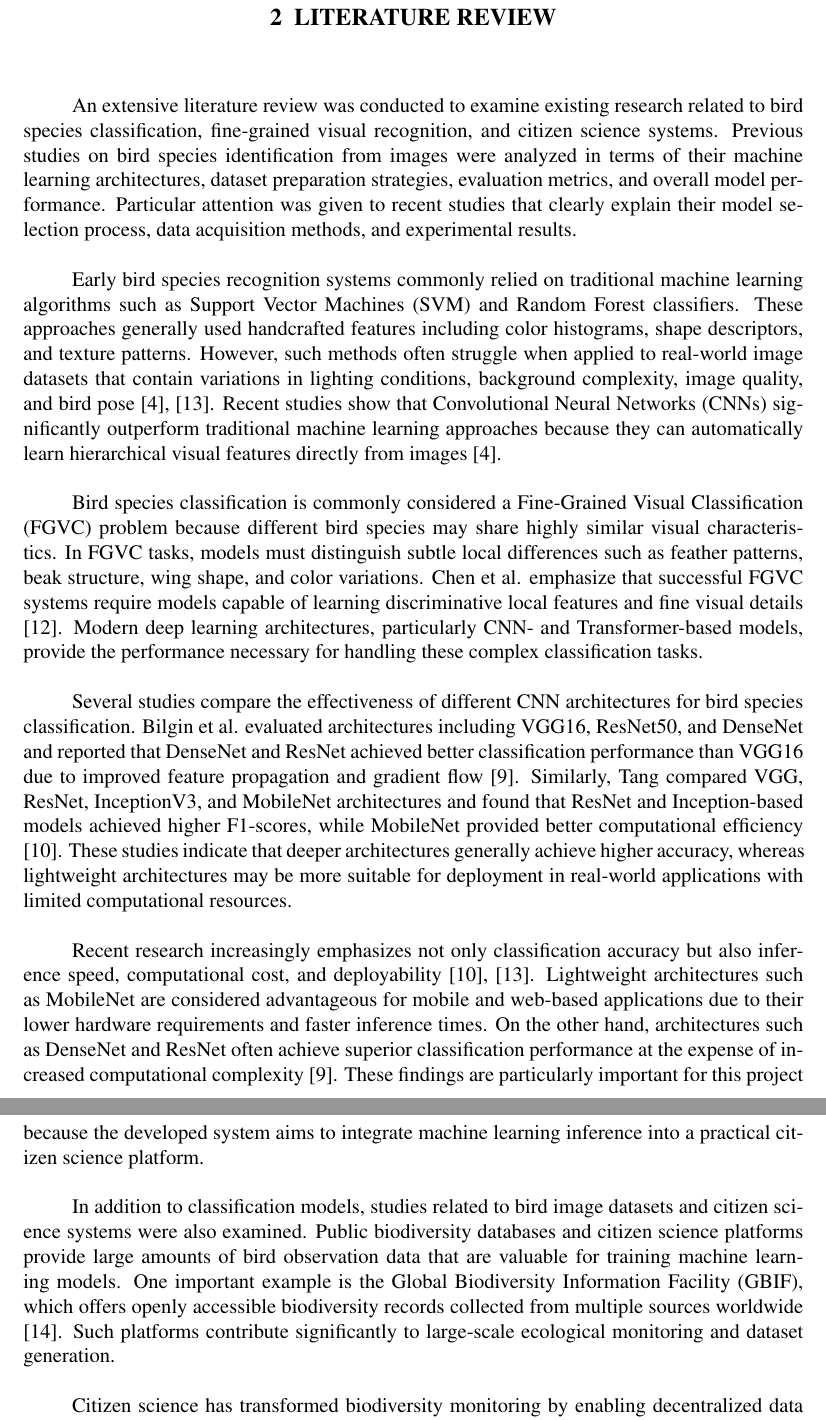
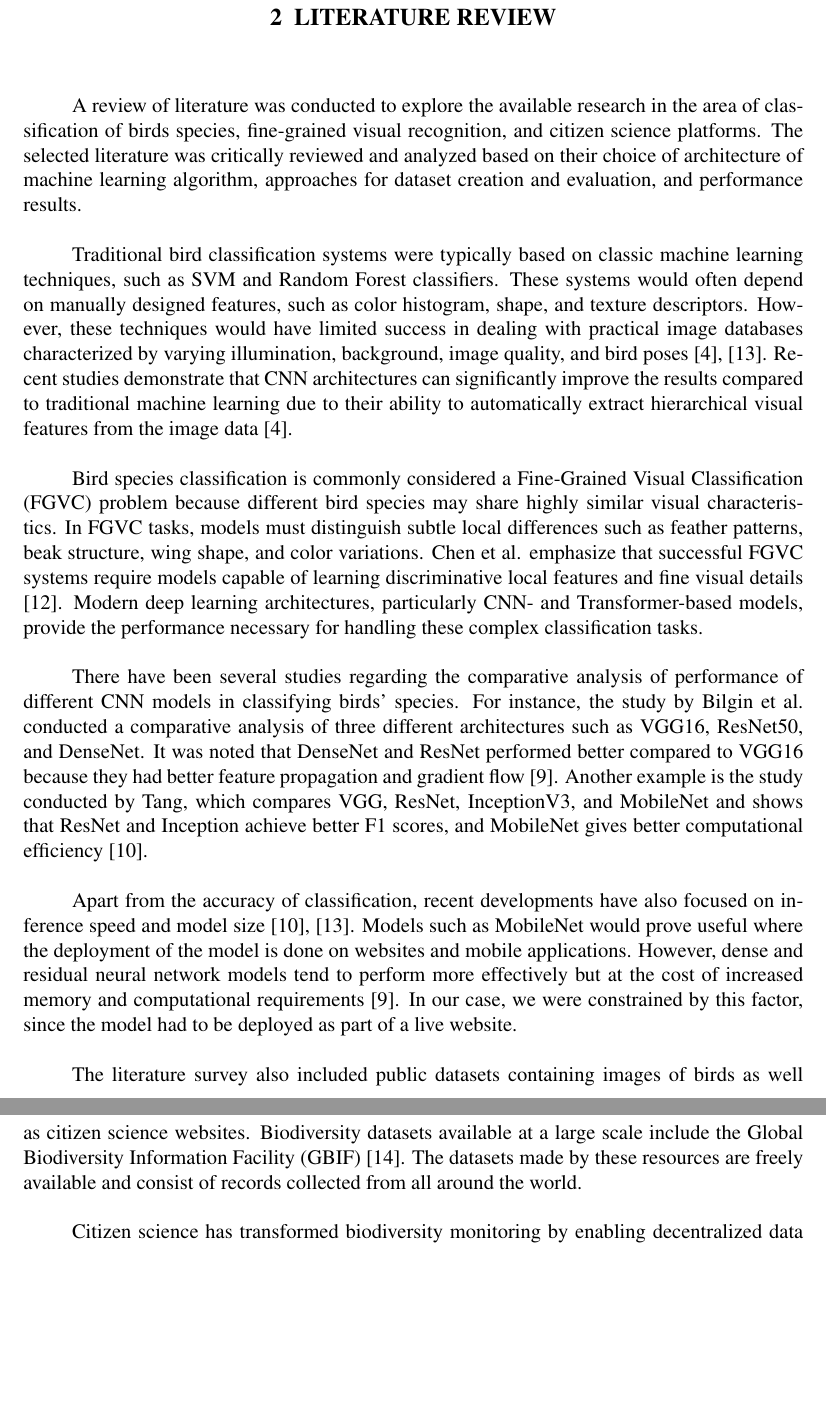
Before and after one commit to Doruk912/birdsight, a LaTeX document (report/main.tex, which reads report/sections/related_works.tex): two parts of pages 8 and 9 of 19, joined at a grey line, cut so that both start at the same text, the shorter picture padded with empty space. Compiled offline with pdfLaTeX.

Commit message:
Update related_works.tex
literature review

```diff
--- a/report/sections/related_works.tex
+++ b/report/sections/related_works.tex
@@ -1,23 +1,20 @@
 \section{Literature Review}
 
-An extensive literature review was conducted to examine existing research related to bird
-species classification, fine-grained visual recognition, and citizen science systems.
-Previous studies on bird species identification from images were analyzed in terms of
-their machine learning architectures, dataset preparation strategies, evaluation metrics,
-and overall model performance. Particular attention was given to recent studies that
-clearly explain their model selection process, data acquisition methods, and experimental
-results.
+A review of literature was conducted to explore the available research in the area of
+classification of birds species, fine-grained visual recognition, and citizen science
+platforms. The selected literature was critically reviewed and analyzed based on their
+choice of architecture of machine learning algorithm, approaches for dataset creation
+and evaluation, and performance results.
 
-Early bird species recognition systems commonly relied on traditional machine learning
-algorithms such as Support Vector Machines (SVM) and Random Forest classifiers.
-These approaches generally used handcrafted features including color histograms,
-shape descriptors, and texture patterns. However, such methods often struggle when
-applied to real-world image datasets that contain variations in lighting conditions,
-background complexity, image quality, and bird pose \cite{kambali2024automated,
-lolge2025evolution}. Recent studies show that Convolutional Neural Networks (CNNs)
-significantly outperform traditional machine learning approaches because they can
-automatically learn hierarchical visual features directly from images
-\cite{kambali2024automated}.
+Traditional bird classification systems were typically based on classic machine learning
+techniques, such as SVM and Random Forest classifiers. These systems would often depend
+on manually designed features, such as color histogram, shape, and texture descriptors.
+However, these techniques would have limited success in dealing with practical
+image databases characterized by varying illumination, background, image quality,
+and bird poses \cite{kambali2024automated, lolge2025evolution}. Recent studies
+demonstrate that CNN architectures can significantly improve the results compared to
+traditional machine learning due to their ability to automatically extract hierarchical
+visual features from the image data \cite{kambali2024automated}.
 
 Bird species classification is commonly considered a Fine-Grained Visual Classification
 (FGVC) problem because different bird species may share highly similar visual
@@ -28,35 +25,26 @@ features and fine visual details \cite{chen2024fetfgvc}. Modern deep learning ar
 particularly CNN- and Transformer-based models, provide the performance necessary for
 handling these complex classification tasks.
 
-Several studies compare the effectiveness of different CNN architectures for bird species
-classification. Bilgin et al. evaluated architectures including VGG16, ResNet50, and
-DenseNet and reported that DenseNet and ResNet achieved better classification
-performance than VGG16 due to improved feature propagation and gradient flow
-\cite{bilgin2022bird}. Similarly, Tang compared VGG, ResNet, InceptionV3, and
-MobileNet architectures and found that ResNet and Inception-based models achieved
-higher F1-scores, while MobileNet provided better computational efficiency
-\cite{tang2025comparative}. These studies indicate that deeper architectures generally
-achieve higher accuracy, whereas lightweight architectures may be more suitable for
-deployment in real-world applications with limited computational resources.
+There have been several studies regarding the comparative analysis of performance of different
+CNN models in classifying birds' species. For instance, the study by Bilgin et al. conducted a
+comparative analysis of three different architectures such as VGG16, ResNet50, and DenseNet.
+It was noted that DenseNet and ResNet performed better compared to VGG16 because they had better
+feature propagation and gradient flow \cite{bilgin2022bird}. Another example is the study conducted
+by Tang, which compares VGG, ResNet, InceptionV3, and MobileNet and shows that ResNet and Inception
+achieve better F1 scores, and MobileNet gives better computational efficiency \cite{tang2025comparative}.
 
-Recent research increasingly emphasizes not only classification accuracy but also
-inference speed, computational cost, and deployability
-\cite{lolge2025evolution,tang2025comparative}. Lightweight architectures such as
-MobileNet are considered advantageous for mobile and web-based applications due to
-their lower hardware requirements and faster inference times. On the other hand,
-architectures such as DenseNet and ResNet often achieve superior classification
-performance at the expense of increased computational complexity
-\cite{bilgin2022bird}. These findings are particularly important for this project because
-the developed system aims to integrate machine learning inference into a practical citizen
-science platform.
+Apart from the accuracy of classification, recent developments have also focused on
+inference speed and model size \cite{lolge2025evolution, tang2025comparative}.
+Models such as MobileNet would prove useful where the deployment of the model is done
+on websites and mobile applications. However, dense and residual neural network models
+tend to perform more effectively but at the cost of increased memory and computational
+requirements \cite{bilgin2022bird}. In our case, we were constrained by this factor,
+since the model had to be deployed as part of a live website.
 
-In addition to classification models, studies related to bird image datasets and citizen
-science systems were also examined. Public biodiversity databases and citizen science
-platforms provide large amounts of bird observation data that are valuable for training
-machine learning models. One important example is the Global Biodiversity Information
-Facility (GBIF), which offers openly accessible biodiversity records collected from
-multiple sources worldwide \cite{gbif2025}. Such platforms contribute significantly to
-large-scale ecological monitoring and dataset generation.
+The literature survey also included public datasets containing images of birds as well as citizen
+science websites. Biodiversity datasets available at a large scale include the Global Biodiversity
+Information Facility (GBIF) \cite{gbif2025}. The datasets made by these resources are freely
+available and consist of records collected from all around the world.
 
 Citizen science has transformed biodiversity monitoring by enabling decentralized data
 collection from large communities of volunteers. Fraisl et al. discuss how citizen science
```
Also changed, not shown: report/sections/related_works.tex (14 more changed lines).
